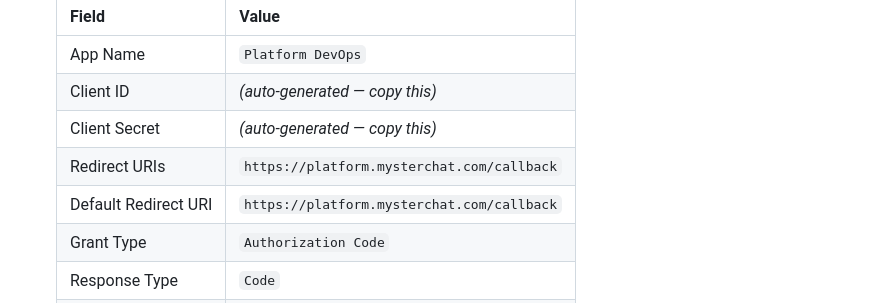
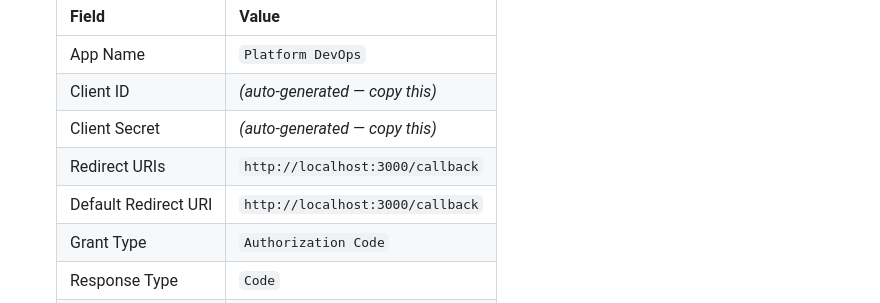
Before and after one commit to ChangerzaryX1602/cloud-application-project, a Markdown page: compose-up-guide.md, the part around the change. Drawn GitHub-style.

Commit message:
fix: update redirect URIs to use localhost for local development

```diff
--- a/compose-up-guide.md
+++ b/compose-up-guide.md
@@ -144,8 +144,8 @@ The Platform console uses ERPNext OAuth2 for login. You must register it as a cl
    | App Name | `Platform DevOps` |
    | Client ID | *(auto-generated — copy this)* |
    | Client Secret | *(auto-generated — copy this)* |
-   | Redirect URIs | `https://platform.mysterchat.com/callback` |
-   | Default Redirect URI | `https://platform.mysterchat.com/callback` |
+   | Redirect URIs | `http://localhost:3000/callback` |
+   | Default Redirect URI | `http://localhost:3000/callback` |
    | Grant Type | `Authorization Code` |
    | Response Type | `Code` |
    | Skip Authorization | ✓ checked |
```
